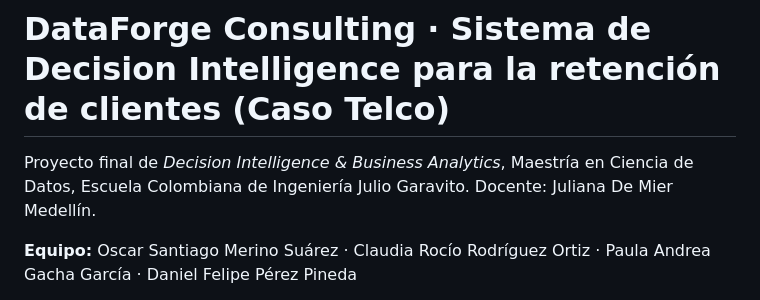
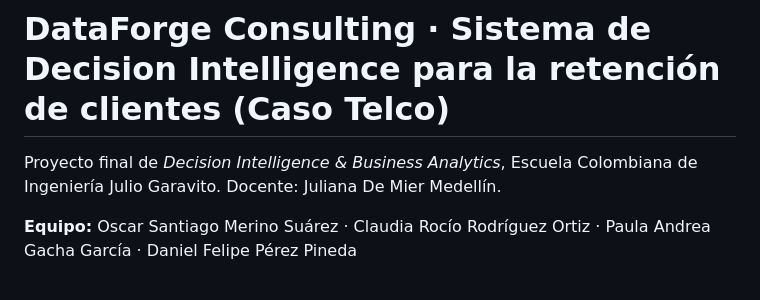
Before and after one commit to OscarSantiagoMerino/DataForge_Consulting, a Markdown page: README.md, the part around the change. GitHub-like rendering.

```diff
--- a/README.md
+++ b/README.md
@@ -1,6 +1,6 @@
 # DataForge Consulting · Sistema de Decision Intelligence para la retención de clientes (Caso Telco)
 
-Proyecto final de *Decision Intelligence & Business Analytics*, Maestría en Ciencia de Datos, Escuela Colombiana de Ingeniería Julio Garavito. Docente: Juliana De Mier Medellín.
+Proyecto final de *Decision Intelligence & Business Analytics*, Escuela Colombiana de Ingeniería Julio Garavito. Docente: Juliana De Mier Medellín.
 
 **Equipo:** Oscar Santiago Merino Suárez · Claudia Rocío Rodríguez Ortiz · Paula Andrea Gacha García · Daniel Felipe Pérez Pineda
 
```
